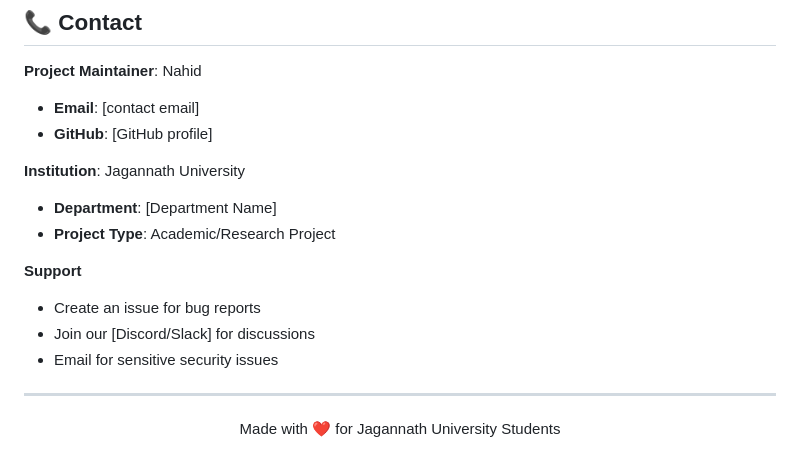
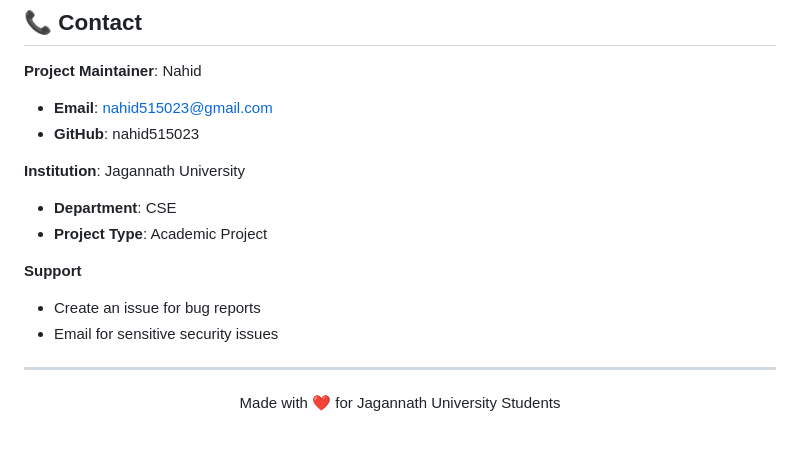
Before and after one commit to nahid515023/JnU-Health-Care-Expo-Nodejs-App, a Markdown page: README.md, the part around one of its changes. Drawn GitHub-style.

Commit message:
Update README.md
modify some issus

```diff
--- a/README.md
+++ b/README.md
@@ -614,16 +616,15 @@ This project is licensed under the ISC License. See the [LICENSE](LICENSE) file
 ## 📞 Contact
 
 **Project Maintainer**: Nahid
-- **Email**: [contact email]
-- **GitHub**: [GitHub profile]
+- **Email**: nahid515023@gmail.com
+- **GitHub**: nahid515023
 
 **Institution**: Jagannath University
-- **Department**: [Department Name]
-- **Project Type**: Academic/Research Project
+- **Department**: CSE
+- **Project Type**: Academic Project
 
 **Support**
 - Create an issue for bug reports
-- Join our [Discord/Slack] for discussions
 - Email for sensitive security issues
 
 ---
```
Also changed, not shown: other parts of README.md (+3 -1 lines).
